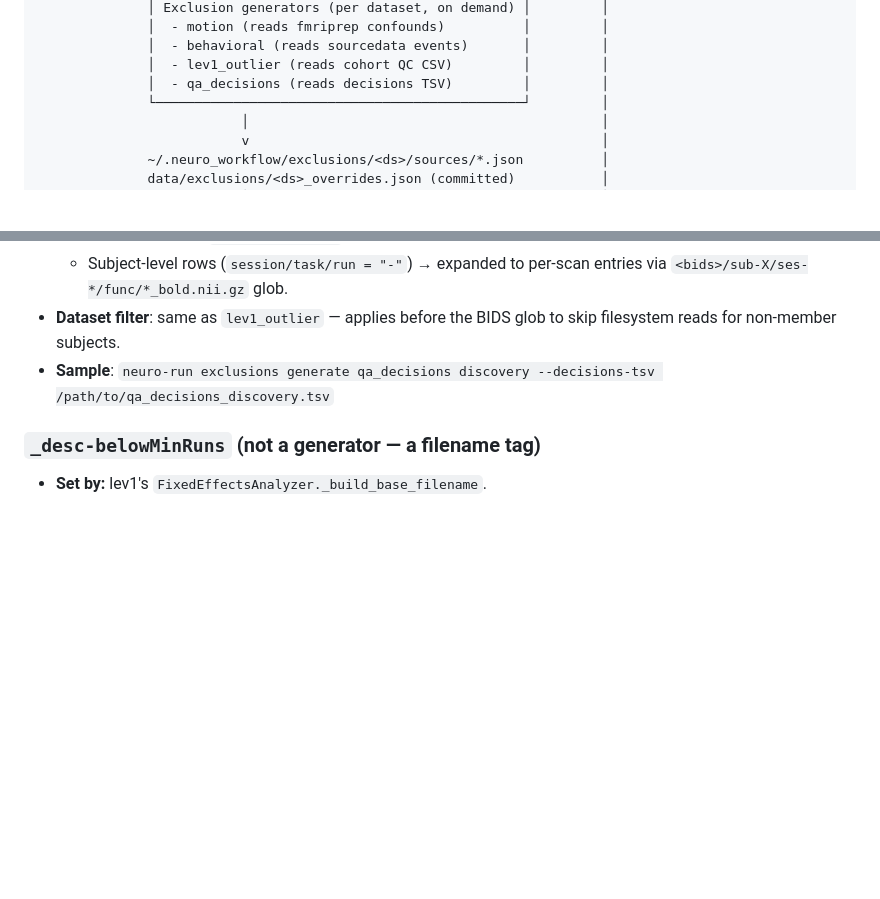
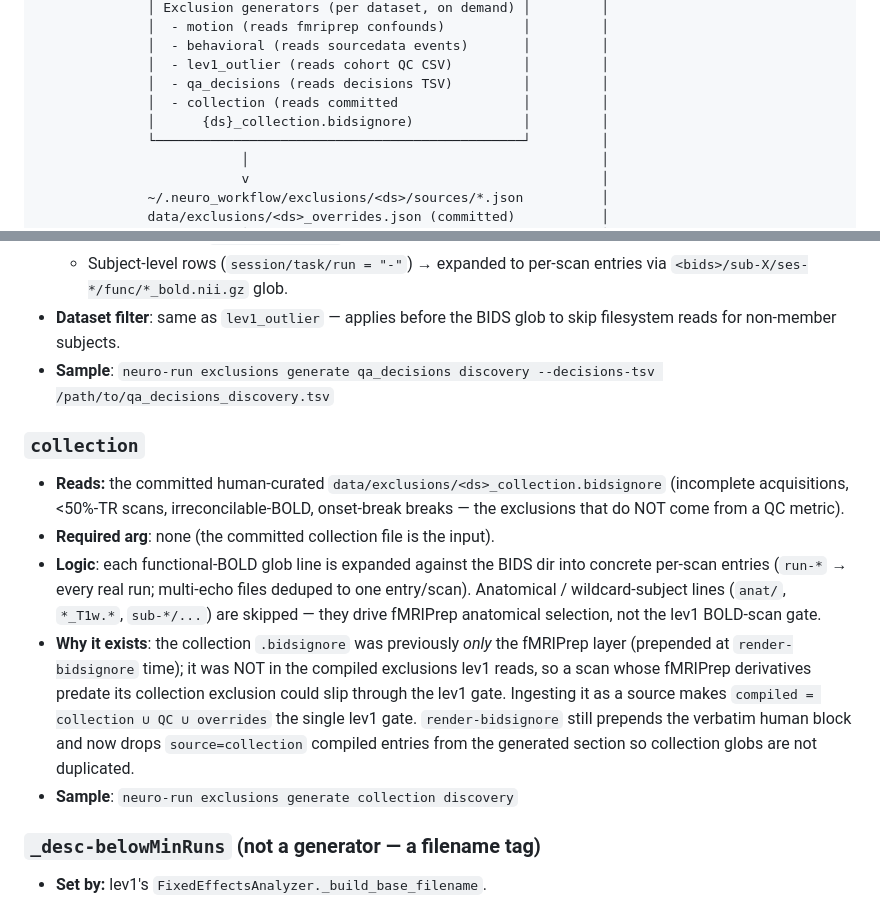
Before and after one commit to lobennett/neuro_workflow, a Markdown page: docs/EXCLUSIONS-FLOW.md, 2 parts joined by grey strips. Drawn GitHub-style; blank space fills up the shorter version.

```diff
--- a/docs/EXCLUSIONS-FLOW.md
+++ b/docs/EXCLUSIONS-FLOW.md
@@ -28,6 +28,8 @@ For per-`.bidsignore`-entry rationale, see `docs/EXCLUSIONS.md`. For the broader
               │  - behavioral (reads sourcedata events)       │         │
               │  - lev1_outlier (reads cohort QC CSV)         │         │
               │  - qa_decisions (reads decisions TSV)         │         │
+              │  - collection (reads committed                │         │
+              │      {ds}_collection.bidsignore)              │         │
               └───────────────────────────────────────────────┘         │
                           │                                             │
                           v                                             │
@@ -127,6 +129,14 @@ Original spec retained below for archival/reference only:
     - Subject-level rows (`session/task/run = "-"`) → expanded to per-scan entries via `<bids>/sub-X/ses-*/func/*_bold.nii.gz` glob.
 - **Dataset filter**: same as `lev1_outlier` — applies before the BIDS glob to skip filesystem reads for non-member subjects.
 - **Sample**: `neuro-run exclusions generate qa_decisions discovery --decisions-tsv /path/to/qa_decisions_discovery.tsv`
+
+### `collection`
+
+- **Reads:** the committed human-curated `data/exclusions/<ds>_collection.bidsignore` (incomplete acquisitions, <50%-TR scans, irreconcilable-BOLD, onset-break breaks — the exclusions that do NOT come from a QC metric).
+- **Required arg**: none (the committed collection file is the input).
+- **Logic**: each functional-BOLD glob line is expanded against the BIDS dir into concrete per-scan entries (`run-*` → every real run; multi-echo files deduped to one entry/scan). Anatomical / wildcard-subject lines (`anat/`, `*_T1w.*`, `sub-*/...`) are skipped — they drive fMRIPrep anatomical selection, not the lev1 BOLD-scan gate.
+- **Why it exists**: the collection `.bidsignore` was previously *only* the fMRIPrep layer (prepended at `render-bidsignore` time); it was NOT in the compiled exclusions lev1 reads, so a scan whose fMRIPrep derivatives predate its collection exclusion could slip through the lev1 gate. Ingesting it as a source makes `compiled = collection ∪ QC ∪ overrides` the single lev1 gate. `render-bidsignore` still prepends the verbatim human block and now drops `source=collection` compiled entries from the generated section so collection globs are not duplicated.
+- **Sample**: `neuro-run exclusions generate collection discovery`
 
 ### `_desc-belowMinRuns` (not a generator — a filename tag)
 
```
Also changed, not shown: docs/WORKFLOW.md (+12 -2 lines).
